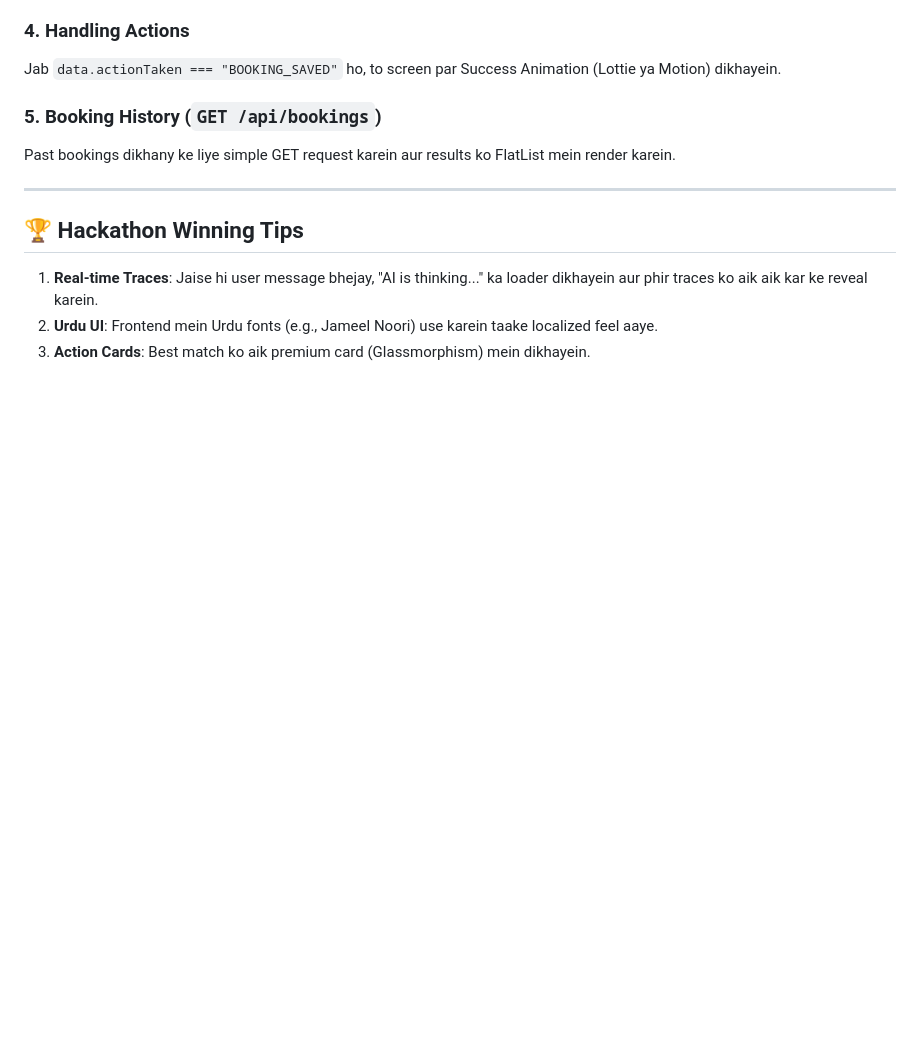
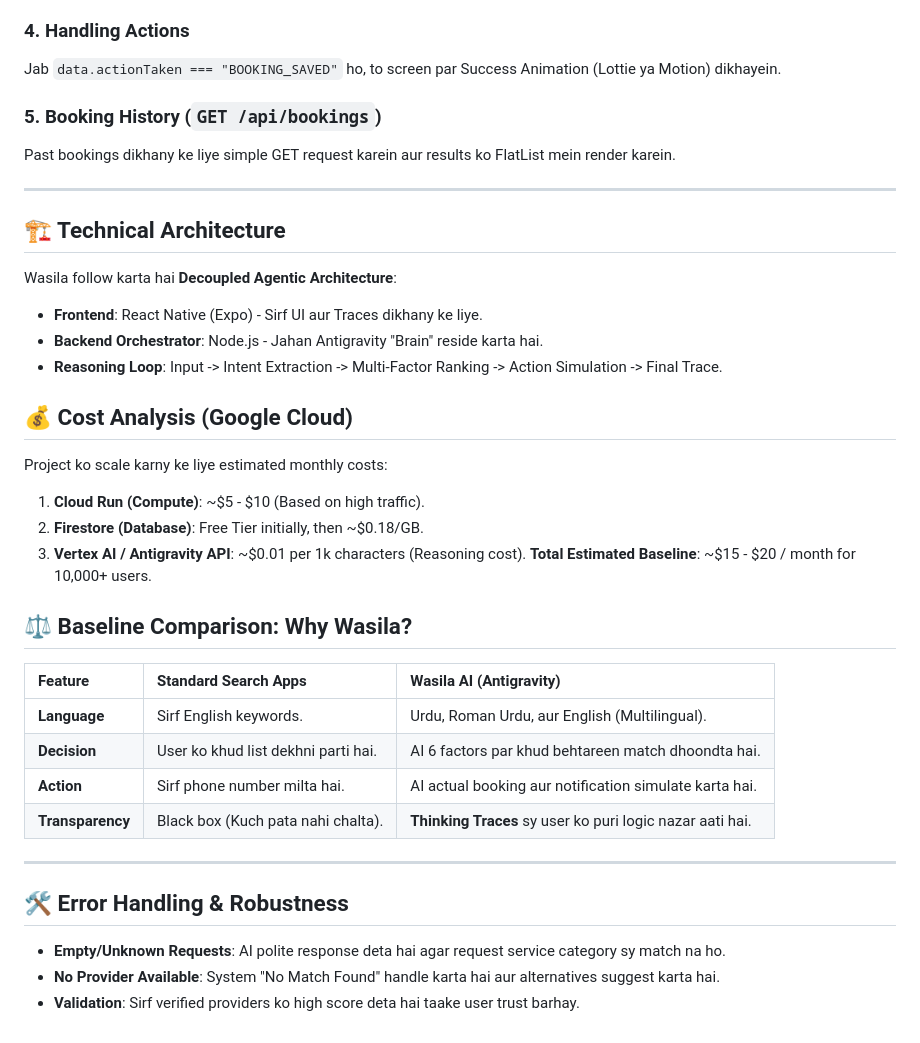
Before and after one commit to abdullahdev00/Wasila-, a Markdown page: WasilaBackend/backend.md, the part around the change. Rendered like a GitHub page; blank space fills up the shorter version.

Commit message:
docs: 100% compliance with hackathon requirements (Cost, Architecture, Comparison)

```diff
--- a/WasilaBackend/backend.md
+++ b/WasilaBackend/backend.md
@@ -84,7 +84,30 @@ Past bookings dikhany ke liye simple GET request karein aur results ko FlatList
 
 ---
 
-## 🏆 Hackathon Winning Tips
-1. **Real-time Traces**: Jaise hi user message bhejay, "AI is thinking..." ka loader dikhayein aur phir traces ko aik aik kar ke reveal karein.
-2. **Urdu UI**: Frontend mein Urdu fonts (e.g., Jameel Noori) use karein taake localized feel aaye.
-3. **Action Cards**: Best match ko aik premium card (Glassmorphism) mein dikhayein.
+## 🏗️ Technical Architecture
+Wasila follow karta hai **Decoupled Agentic Architecture**:
+- **Frontend**: React Native (Expo) - Sirf UI aur Traces dikhany ke liye.
+- **Backend Orchestrator**: Node.js - Jahan Antigravity "Brain" reside karta hai.
+- **Reasoning Loop**: Input -> Intent Extraction -> Multi-Factor Ranking -> Action Simulation -> Final Trace.
+
+## 💰 Cost Analysis (Google Cloud)
+Project ko scale karny ke liye estimated monthly costs:
+1. **Cloud Run (Compute)**: ~$5 - $10 (Based on high traffic).
+2. **Firestore (Database)**: Free Tier initially, then ~$0.18/GB.
+3. **Vertex AI / Antigravity API**: ~$0.01 per 1k characters (Reasoning cost).
+**Total Estimated Baseline**: ~$15 - $20 / month for 10,000+ users.
+
+## ⚖️ Baseline Comparison: Why Wasila?
+| Feature | Standard Search Apps | Wasila AI (Antigravity) |
+| :--- | :--- | :--- |
+| **Language** | Sirf English keywords. | Urdu, Roman Urdu, aur English (Multilingual). |
+| **Decision** | User ko khud list dekhni parti hai. | AI 6 factors par khud behtareen match dhoondta hai. |
+| **Action** | Sirf phone number milta hai. | AI actual booking aur notification simulate karta hai. |
+| **Transparency** | Black box (Kuch pata nahi chalta). | **Thinking Traces** sy user ko puri logic nazar aati hai. |
+
+---
+
+## 🛠️ Error Handling & Robustness
+- **Empty/Unknown Requests**: AI polite response deta hai agar request service category sy match na ho.
+- **No Provider Available**: System "No Match Found" handle karta hai aur alternatives suggest karta hai.
+- **Validation**: Sirf verified providers ko high score deta hai taake user trust barhay.
```
